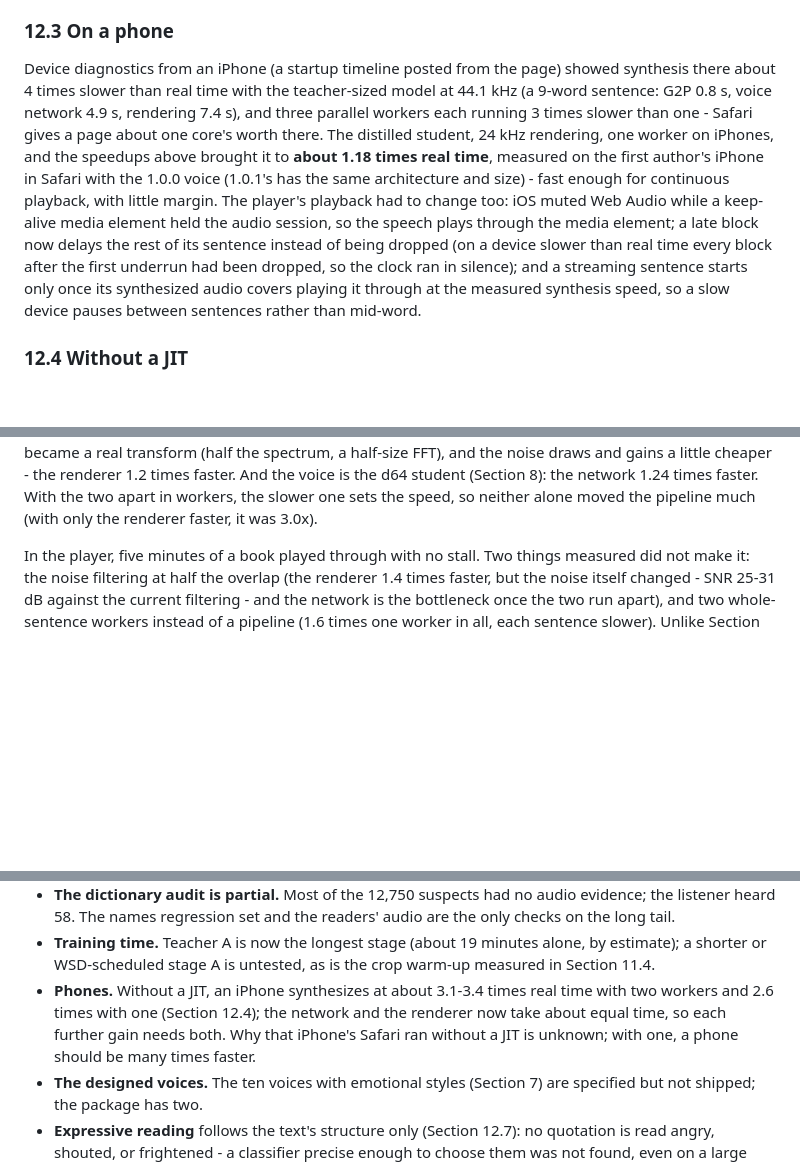
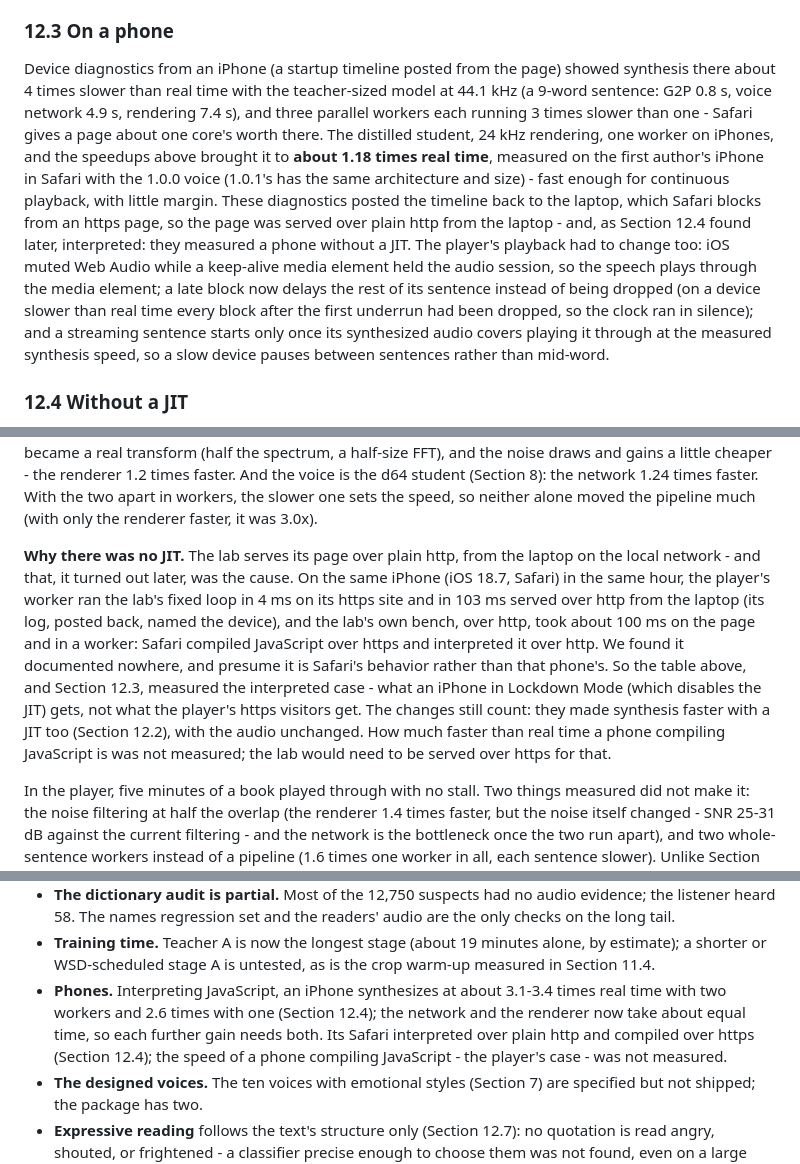
Before and after one commit to craigahobbs/picovox, a Markdown page: paper/paper.md, 3 parts joined by grey strips. GitHub-like rendering; blank space fills up the shorter version.

Commit message:
The paper's iPhone without a JIT was Safari over plain http - the performance lab serves its page over http from the laptop, and on the same iPhone in the same hour the player's worker ran the lab's fixed loop in 4 ms on its https site and 103 ms served over http (its posted log naming the device), the lab's bench about 100 ms: Safari compiled over https and interpreted over http (documented nowhere we found). Section 12.4 says so, and that its table and Section 12.3's diagnostics (served over http to post their timeline back) measured the interpreted case - Lockdown Mode's, not the player's https visitors'; the abstract, the Phones limitation, and the README's speed row and perf lab note follow
Co-Authored-By: Claude Opus 5.5 <noreply@anthropic.com>

```diff
--- a/paper/paper.md
+++ b/paper/paper.md
@@ -974,17 +974,19 @@ output.
 
 ### 12.3 On a phone
 
-Device diagnostics from an iPhone (a startup timeline posted from the page) showed synthesis there about 4 times
-slower than real time with the teacher-sized model at 44.1 kHz (a 9-word sentence: G2P 0.8 s, voice network 4.9 s,
-rendering 7.4 s), and three parallel workers each running 3 times slower than one - Safari gives a page about one
-core's worth there. The distilled student, 24 kHz rendering, one worker on iPhones, and the speedups above brought it
-to **about 1.18 times real time**, measured on the first author's iPhone in Safari with the 1.0.0 voice (1.0.1's has the
-same architecture and size) - fast enough for continuous playback, with little margin. The player's playback had to
-change too: iOS muted Web Audio while a keep-alive media element held the audio session, so the speech plays through
-the media element; a late block now delays the rest of its sentence instead of being dropped (on a device slower than
-real time every block after the first underrun had been dropped, so the clock ran in silence); and a streaming sentence
-starts only once its synthesized audio covers playing it through at the measured synthesis speed, so a slow device
-pauses between sentences rather than mid-word.
+Device diagnostics from an iPhone (a startup timeline posted from the page) showed synthesis there about 4 times slower
+than real time with the teacher-sized model at 44.1 kHz (a 9-word sentence: G2P 0.8 s, voice network 4.9 s, rendering
+7.4 s), and three parallel workers each running 3 times slower than one - Safari gives a page about one core's worth
+there. The distilled student, 24 kHz rendering, one worker on iPhones, and the speedups above brought it to **about 1.18
+times real time**, measured on the first author's iPhone in Safari with the 1.0.0 voice (1.0.1's has the same
+architecture and size) - fast enough for continuous playback, with little margin. These diagnostics posted the timeline
+back to the laptop, which Safari blocks from an https page, so the page was served over plain http from the laptop -
+and, as Section 12.4 found later, interpreted: they measured a phone without a JIT. The player's playback had to change
+too: iOS muted Web Audio while a keep-alive media element held the audio session, so the speech plays through the media
+element; a late block now delays the rest of its sentence instead of being dropped (on a device slower than real time
+every block after the first underrun had been dropped, so the clock ran in silence); and a streaming sentence starts
+only once its synthesized audio covers playing it through at the measured synthesis speed, so a slow device pauses
+between sentences rather than mid-word.
 
 ### 12.4 Without a JIT
 
@@ -1027,6 +1029,16 @@ summed harmonics, against 96-99) with half the table FFTs; the noise's inverse F
 spectrum, a half-size FFT), and the noise draws and gains a little cheaper - the renderer 1.2 times faster. And the
 voice is the d64 student (Section 8): the network 1.24 times faster. With the two apart in workers, the slower one
 sets the speed, so neither alone moved the pipeline much (with only the renderer faster, it was 3.0x).
+
+**Why there was no JIT.** The lab serves its page over plain http, from the laptop on the local network - and that,
+it turned out later, was the cause. On the same iPhone (iOS 18.7, Safari) in the same hour, the player's worker ran the
+lab's fixed loop in 4 ms on its https site and in 103 ms served over http from the laptop (its log, posted back, named
+the device), and the lab's own bench, over http, took about 100 ms on the page and in a worker: Safari compiled
+JavaScript over https and interpreted it over http. We found it documented nowhere, and presume it is Safari's
+behavior rather than that phone's. So the table above, and Section 12.3, measured the interpreted case - what an iPhone
+in Lockdown Mode (which disables the JIT) gets, not what the player's https visitors get. The changes still count: they
+made synthesis faster with a JIT too (Section 12.2), with the audio unchanged. How much faster than real time a phone
+compiling JavaScript is was not measured; the lab would need to be served over https for that.
 
 In the player, five minutes of a book played through with no stall. Two things measured did not make it: the noise
 filtering at half the overlap (the renderer 1.4 times faster, but the noise itself changed - SNR 25-31 dB against the
@@ -1139,9 +1151,10 @@ quotations ending in "!" are neutral by the teacher, 7% shouted.
   names regression set and the readers' audio are the only checks on the long tail.
 - **Training time.** Teacher A is now the longest stage (about 19 minutes alone, by estimate); a shorter or
   WSD-scheduled stage A is untested, as is the crop warm-up measured in Section 11.4.
-- **Phones.** Without a JIT, an iPhone synthesizes at about 3.1-3.4 times real time with two workers and 2.6 times
-  with one (Section 12.4); the network and the renderer now take about equal time, so each further gain needs both.
-  Why that iPhone's Safari ran without a JIT is unknown; with one, a phone should be many times faster.
+- **Phones.** Interpreting JavaScript, an iPhone synthesizes at about 3.1-3.4 times real time with two workers and 2.6
+  times with one (Section 12.4); the network and the renderer now take about equal time, so each further gain needs
+  both. Its Safari interpreted over plain http and compiled over https (Section 12.4); the speed of a phone compiling
+  JavaScript - the player's case - was not measured.
 - **The designed voices.** The ten voices with emotional styles (Section 7) are specified but not shipped; the package
   has two.
 - **Expressive reading** follows the text's structure only (Section 12.7): no quotation is read angry, shouted, or
```
Also changed, not shown: other parts of paper/paper.md (+2 -2 lines), README.md (+3 -2 lines).
